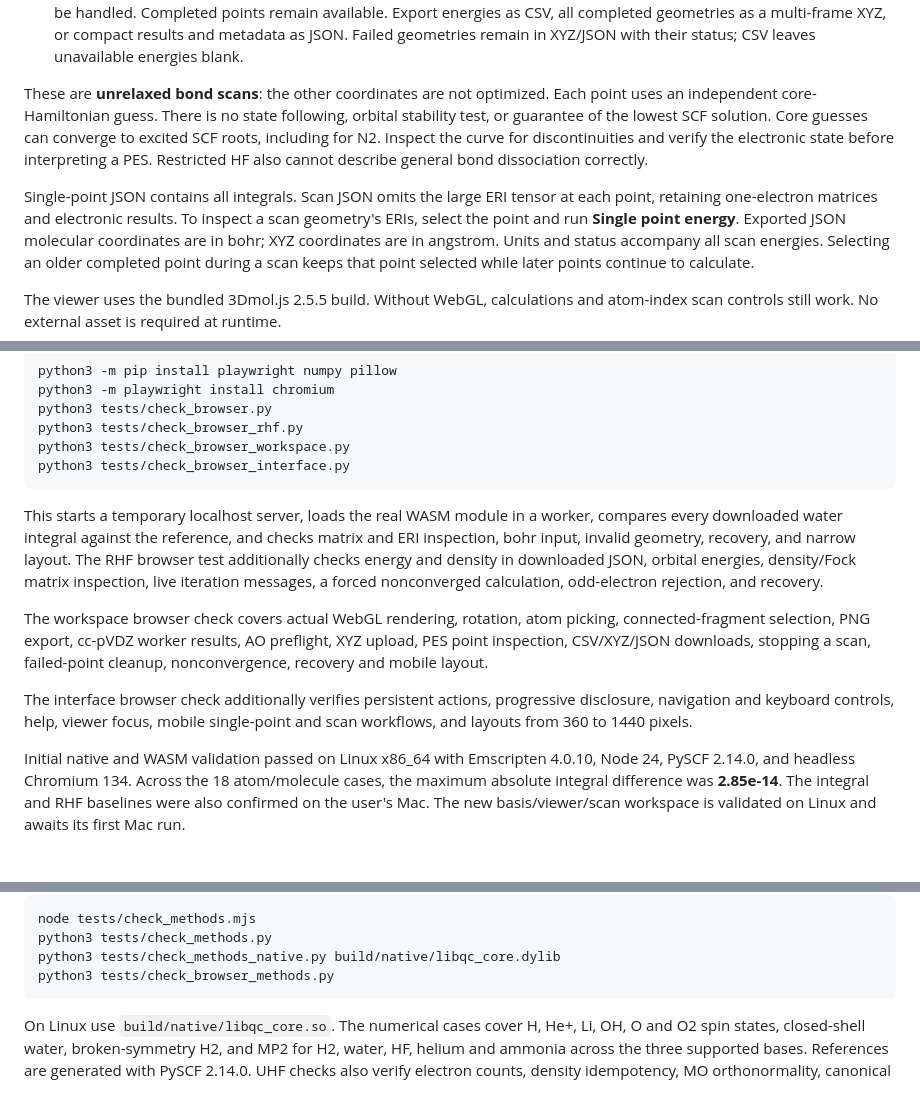
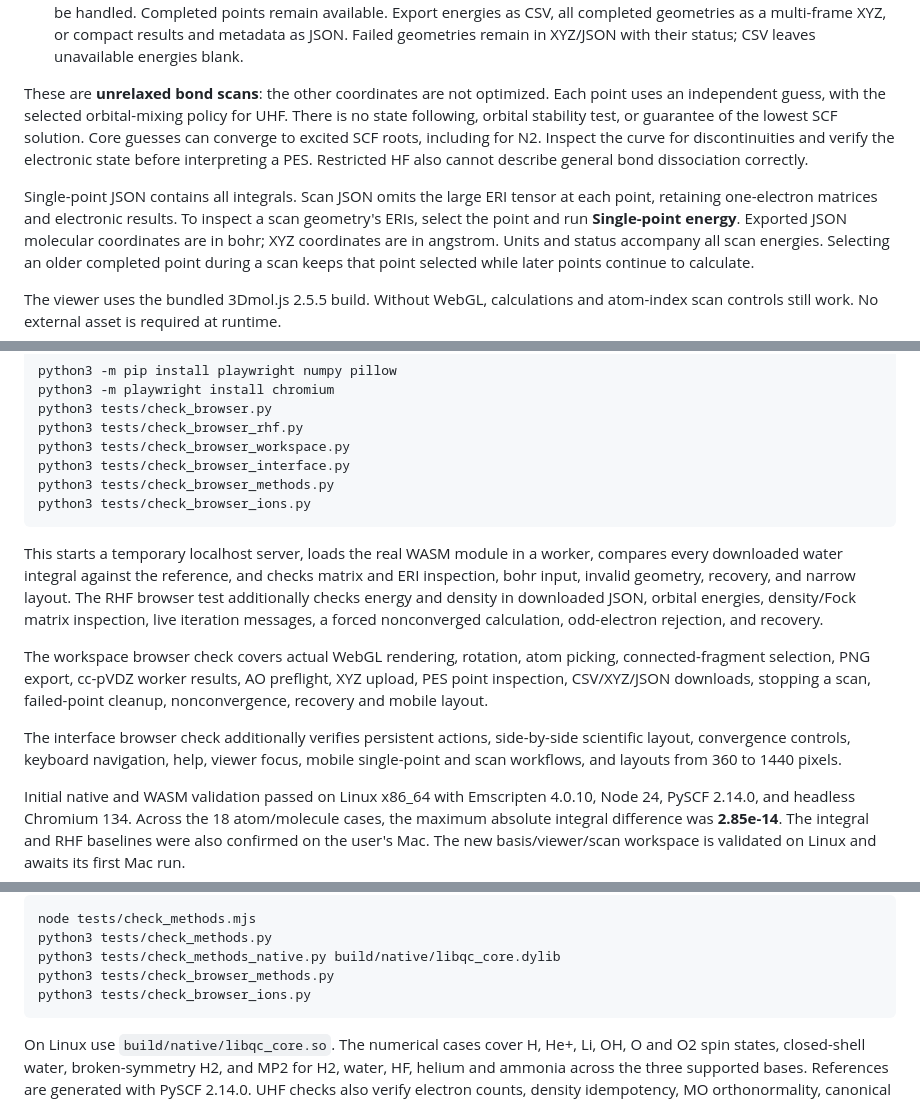
Before and after one commit to amiraminitamu/browser-qchem, a Markdown page: README.md, 3 parts joined by grey strips. GitHub-like rendering; blank space fills up the shorter version.

````diff
--- a/README.md
+++ b/README.md
@@ -165,7 +192,7 @@ open their summary.
    remain in XYZ/JSON with their status; CSV leaves unavailable energies blank.
 
 These are **unrelaxed bond scans**: the other coordinates are not optimized.
-Each point uses an independent core-Hamiltonian guess. There is no state
+Each point uses an independent guess, with the selected orbital-mixing policy for UHF. There is no state
 following, orbital stability test, or guarantee of the lowest SCF solution.
 Core guesses can converge to excited SCF roots, including for N2. Inspect the
 curve for discontinuities and verify the electronic state before interpreting a
@@ -173,7 +200,7 @@ PES. Restricted HF also cannot describe general bond dissociation correctly.
 
 Single-point JSON contains all integrals. Scan JSON omits the large ERI tensor at
 each point, retaining one-electron matrices and electronic results. To inspect a scan
-geometry's ERIs, select the point and run **Single point energy**. Exported JSON
+geometry's ERIs, select the point and run **Single-point energy**. Exported JSON
 molecular coordinates are in bohr; XYZ coordinates are in angstrom. Units and
 status accompany all scan energies. Selecting an older completed point during a
 scan keeps that point selected while later points continue to calculate.
@@ -250,6 +277,8 @@ python3 tests/check_browser.py
 python3 tests/check_browser_rhf.py
 python3 tests/check_browser_workspace.py
 python3 tests/check_browser_interface.py
+python3 tests/check_browser_methods.py
+python3 tests/check_browser_ions.py
 ```
 
 This starts a temporary localhost server, loads the real WASM module in a worker,
@@ -265,7 +294,7 @@ AO preflight, XYZ upload, PES point inspection, CSV/XYZ/JSON downloads, stopping
 a scan, failed-point cleanup, nonconvergence, recovery and mobile layout.
 
 The interface browser check additionally verifies persistent actions,
-progressive disclosure, navigation and keyboard controls, help, viewer focus,
+side-by-side scientific layout, convergence controls, keyboard navigation, help, viewer focus,
 mobile single-point and scan workflows, and layouts from 360 to 1440 pixels.
 
 Initial native and WASM validation passed on Linux x86_64 with Emscripten 4.0.10,
@@ -341,6 +370,7 @@ node tests/check_methods.mjs
 python3 tests/check_methods.py
 python3 tests/check_methods_native.py build/native/libqc_core.dylib
 python3 tests/check_browser_methods.py
+python3 tests/check_browser_ions.py
 ```
 
 On Linux use `build/native/libqc_core.so`. The numerical cases cover H, He+,
````
Also changed, not shown: other parts of README.md (+43 -16 lines), docs/workspace.png, 12 other files.
